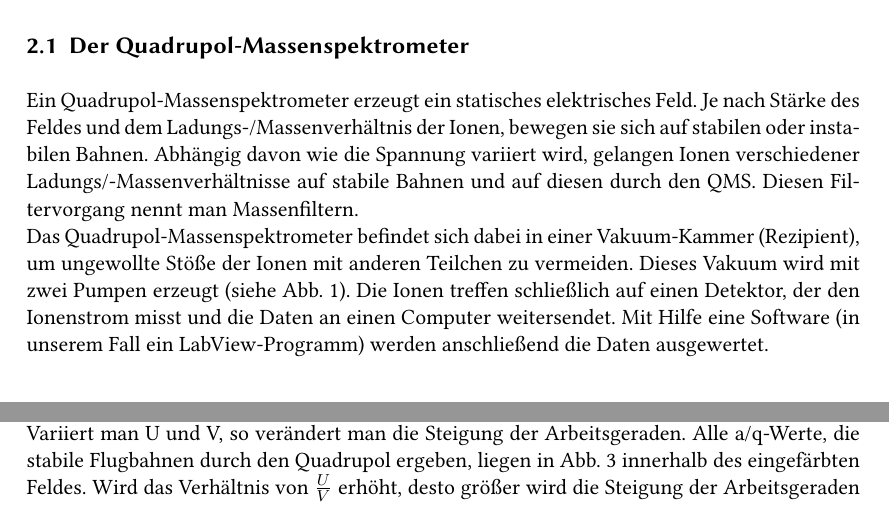
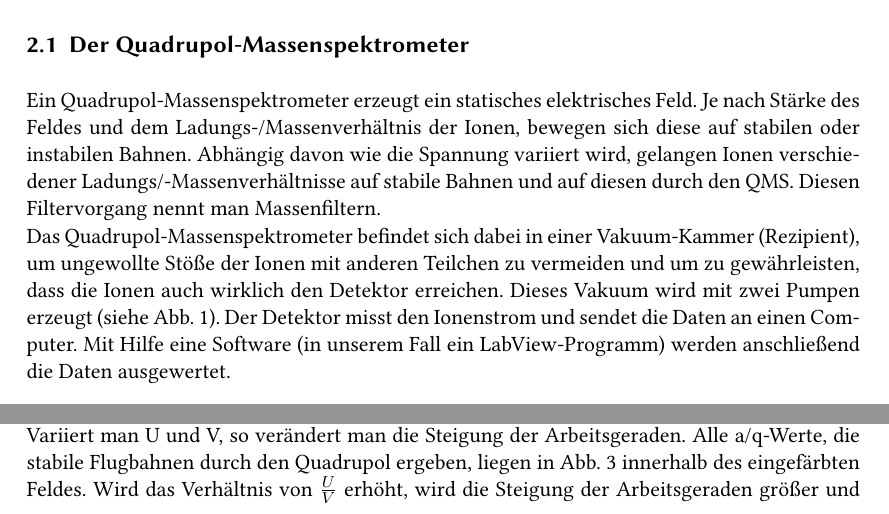
Before and after one commit to dominikwille/fp, a LaTeX document (qme/QME.tex, which reads qme/einfuehrung.tex): two parts of pages 3 and 5 of 16, joined at a grey line, cut so that both start at the same text. Compiled offline with pdfLaTeX.

Commit message:
last changes on qms

```diff
--- a/qme/einfuehrung.tex
+++ b/qme/einfuehrung.tex
@@ -3,8 +3,8 @@ In diesem Versuch sollen anhand des Quadrupol-Massenspektrometers (QMS) die Meth
 
 \section{Theoretische Grundlagen}
 \subsection{Der Quadrupol-Massenspektrometer}
-Ein Quadrupol-Massenspektrometer erzeugt ein statisches elektrisches Feld. Je nach Stärke des Feldes und dem Ladungs-/Massenverhältnis der Ionen, bewegen sie sich auf stabilen oder instabilen Bahnen. Abhängig davon wie die Spannung variiert wird, gelangen Ionen verschiedener Ladungs/-Massenverhältnisse auf stabile Bahnen und auf diesen durch den QMS. Diesen Filtervorgang nennt man Massenfiltern.\\
-Das Quadrupol-Massenspektrometer befindet sich dabei in einer Vakuum-Kammer (Rezipient), um ungewollte Stöße der Ionen mit anderen Teilchen zu vermeiden. Dieses Vakuum wird mit zwei Pumpen erzeugt (siehe Abb. 1). Die Ionen treffen schließlich auf einen Detektor, der den Ionenstrom misst und die Daten an einen Computer weitersendet. Mit Hilfe eine Software (in unserem Fall ein LabView-Programm) werden anschließend die Daten ausgewertet.
+Ein Quadrupol-Massenspektrometer erzeugt ein statisches elektrisches Feld. Je nach Stärke des Feldes und dem Ladungs-/Massenverhältnis der Ionen, bewegen sich diese auf stabilen oder instabilen Bahnen. Abhängig davon wie die Spannung variiert wird, gelangen Ionen verschiedener Ladungs/-Massenverhältnisse auf stabile Bahnen und auf diesen durch den QMS. Diesen Filtervorgang nennt man Massenfiltern.\\
+Das Quadrupol-Massenspektrometer befindet sich dabei in einer Vakuum-Kammer (Rezipient), um ungewollte Stöße der Ionen mit anderen Teilchen zu vermeiden und um zu gewährleisten, dass die Ionen auch wirklich den Detektor erreichen. Dieses Vakuum wird mit zwei Pumpen erzeugt (siehe Abb. 1). Der Detektor misst den Ionenstrom und sendet die Daten an einen Computer. Mit Hilfe eine Software (in unserem Fall ein LabView-Programm) werden anschließend die Daten ausgewertet.
 
 \myImage[13cm]{img/qme1}{Quadrupolmassenspektrometer (a) Äquipotentiallinien; (b) hyperbolische Elektroden [3]}
 
@@ -89,7 +89,7 @@ Die Differentialgleichungen haben somit zwei Arten von Lösungen. Bei der einen
 \end{figure}
 
 \subsection{Stabilitätsdiagramme}
-Um die Bewegung der Ionen durch den Quadrupol mathematisch-physikalisch zu beschreiben, benutzt man einen Graphen, in dem man q über a aufträgt (siehe Abb. 3, q entspricht hier b). Das Verhältnis $\frac{a}{q}=\frac{2U}{V}$ hängt nicht von der Masse der Ionen ab. Somit liegen alle Ionen verschiedener Massen im Stabilitätsdiagramm auf einer Geraden die durch den Nullpunkt geht. Variiert man U und V, so verändert man die Steigung der Arbeitsgeraden. Alle a/q-Werte, die stabile Flugbahnen durch den Quadrupol ergeben, liegen in Abb. 3 innerhalb des eingefärbten Feldes. Wird das Verhältnis von $\frac{U}{V}$ erhöht, desto größer wird die Steigung der Arbeitsgeraden und umso keiner wird das q-Intervall ($\Delta b$ in Abb. 3), bis nur noch Ionen einer bestimmten Masse auf stabilen Bahnen durch den Massenfilter zum Detektor gelangen.
+Um die Bewegung der Ionen durch den Quadrupol mathematisch-physikalisch zu beschreiben, benutzt man einen Graphen, in dem man q über a aufträgt (siehe Abb. 3, q entspricht hier b). Das Verhältnis $\frac{a}{q}=\frac{2U}{V}$ hängt nicht von der Masse der Ionen ab. Somit liegen alle Ionen verschiedener Massen im Stabilitätsdiagramm auf einer Geraden die durch den Nullpunkt geht. Variiert man U und V, so verändert man die Steigung der Arbeitsgeraden. Alle a/q-Werte, die stabile Flugbahnen durch den Quadrupol ergeben, liegen in Abb. 3 innerhalb des eingefärbten Feldes. Wird das Verhältnis von $\frac{U}{V}$ erhöht, wird die Steigung der Arbeitsgeraden größer und umso keiner wird das q-Intervall ($\Delta b$ in Abb. 3), bis nur noch Ionen einer bestimmten Masse auf stabilen Bahnen durch den Massenfilter zum Detektor gelangen.
 
 \vspace{1cm}
 
```
Also changed, not shown: qme/einfuehrung.tex (4 more changed lines).
